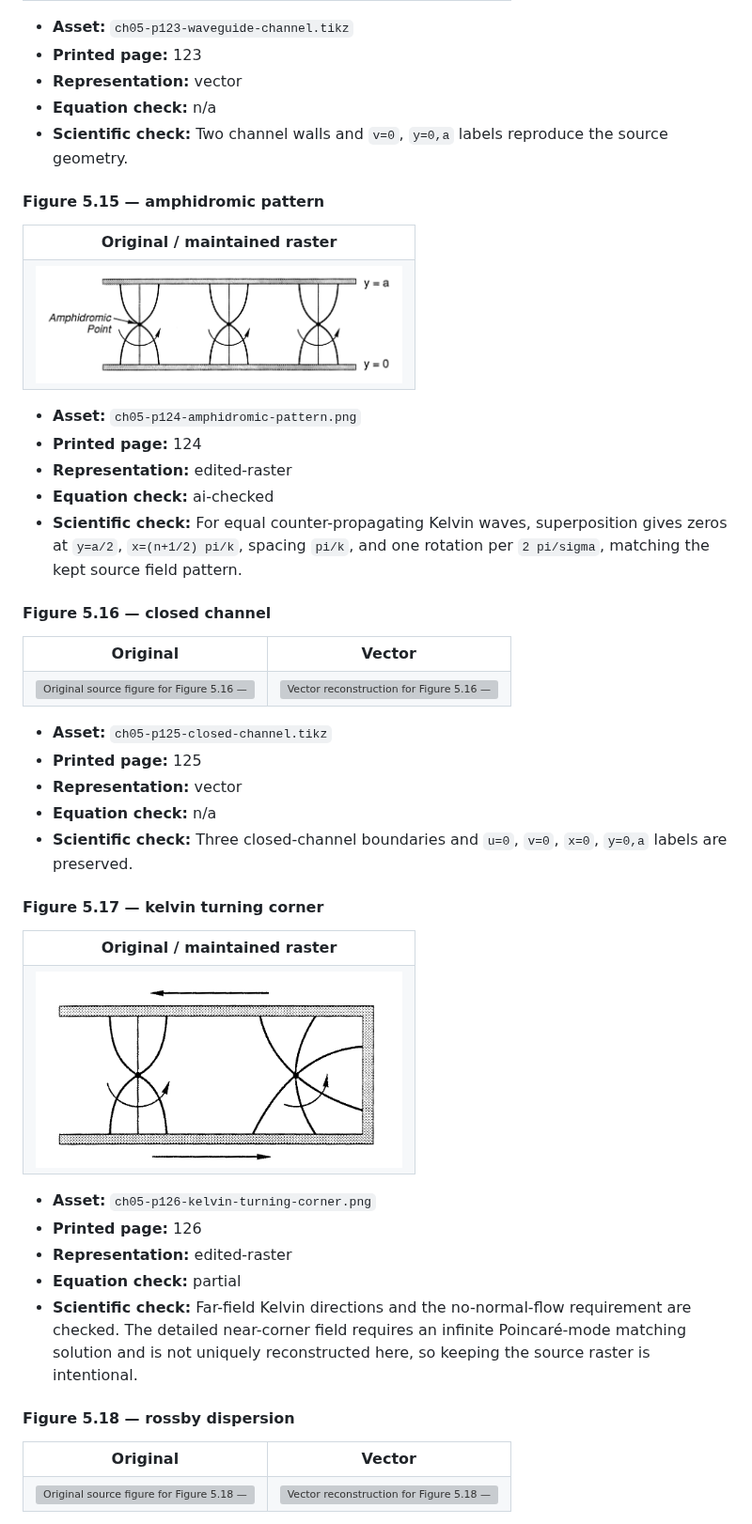
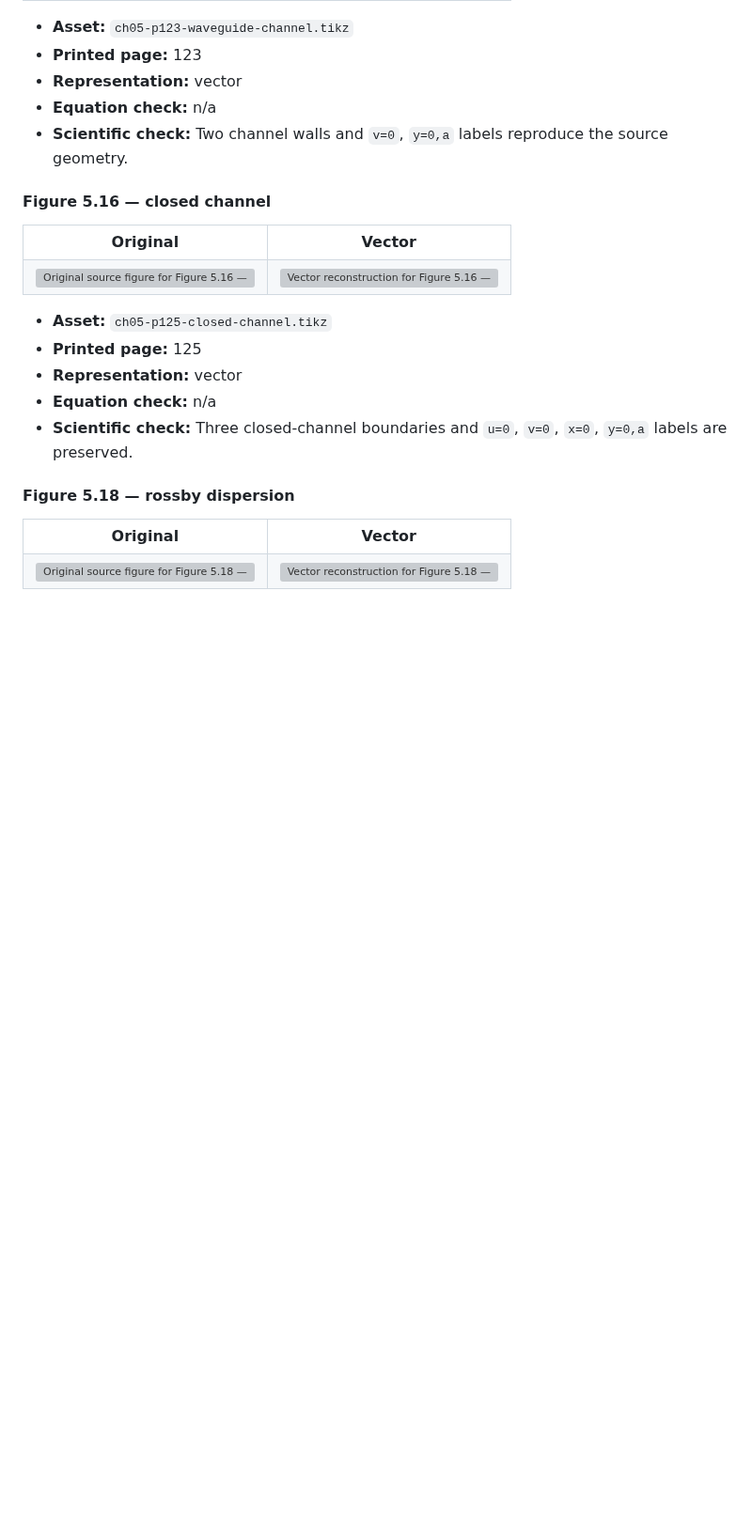
Before and after one commit to mwyau/wave-motions-in-the-ocean, a Markdown page: src/FIGURES.md, the part around one of its changes. Shown at 94% size. Drawn GitHub-style; pictures changed too: src/figures/ch05-p124-amphidromic-pattern.png, src/figures/ch05-p126-kelvin-turning-corner.png; blank space fills up the shorter version; grey boxes are pictures that could not be loaded.

```diff
--- a/src/FIGURES.md
+++ b/src/FIGURES.md
@@ -1101,21 +1101,6 @@ Every `.tikz` file carries a `wave-source` comment naming the source PDF, physic
 - **Equation check:** n/a
 - **Scientific check:** Two channel walls and `v=0`, `y=0,a` labels reproduce the source geometry.
 
-#### Figure 5.15 — amphidromic pattern
-
-<table>
-<tr><th>Original / maintained raster</th></tr>
-<tr>
-  <td><img src="figures/ch05-p124-amphidromic-pattern.png" alt="Maintained source raster for Figure 5.15 — amphidromic pattern" width="390"></td>
-</tr>
-</table>
-
-- **Asset:** `ch05-p124-amphidromic-pattern.png`
-- **Printed page:** 124
-- **Representation:** edited-raster
-- **Equation check:** ai-checked
-- **Scientific check:** For equal counter-propagating Kelvin waves, superposition gives zeros at `y=a/2`, `x=(n+1/2) pi/k`, spacing `pi/k`, and one rotation per `2 pi/sigma`, matching the kept source field pattern.
-
 #### Figure 5.16 — closed channel
 
 <table>
@@ -1131,21 +1116,6 @@ Every `.tikz` file carries a `wave-source` comment naming the source PDF, physic
 - **Representation:** vector
 - **Equation check:** n/a
 - **Scientific check:** Three closed-channel boundaries and `u=0`, `v=0`, `x=0`, `y=0,a` labels are preserved.
-
-#### Figure 5.17 — kelvin turning corner
-
-<table>
-<tr><th>Original / maintained raster</th></tr>
-<tr>
-  <td><img src="figures/ch05-p126-kelvin-turning-corner.png" alt="Maintained source raster for Figure 5.17 — kelvin turning corner" width="390"></td>
-</tr>
-</table>
-
-- **Asset:** `ch05-p126-kelvin-turning-corner.png`
-- **Printed page:** 126
-- **Representation:** edited-raster
-- **Equation check:** partial
-- **Scientific check:** Far-field Kelvin directions and the no-normal-flow requirement are checked. The detailed near-corner field requires an infinite Poincaré-mode matching solution and is not uniquely reconstructed here, so keeping the source raster is intentional.
 
 #### Figure 5.18 — rossby dispersion
 
```
Also changed, not shown: other parts of src/FIGURES.md (+30 -0 lines), CONTRIBUTING.md (+9 -3 lines), skills/figure-audit/SKILL.md (+31 -8 lines), 4 other files.
